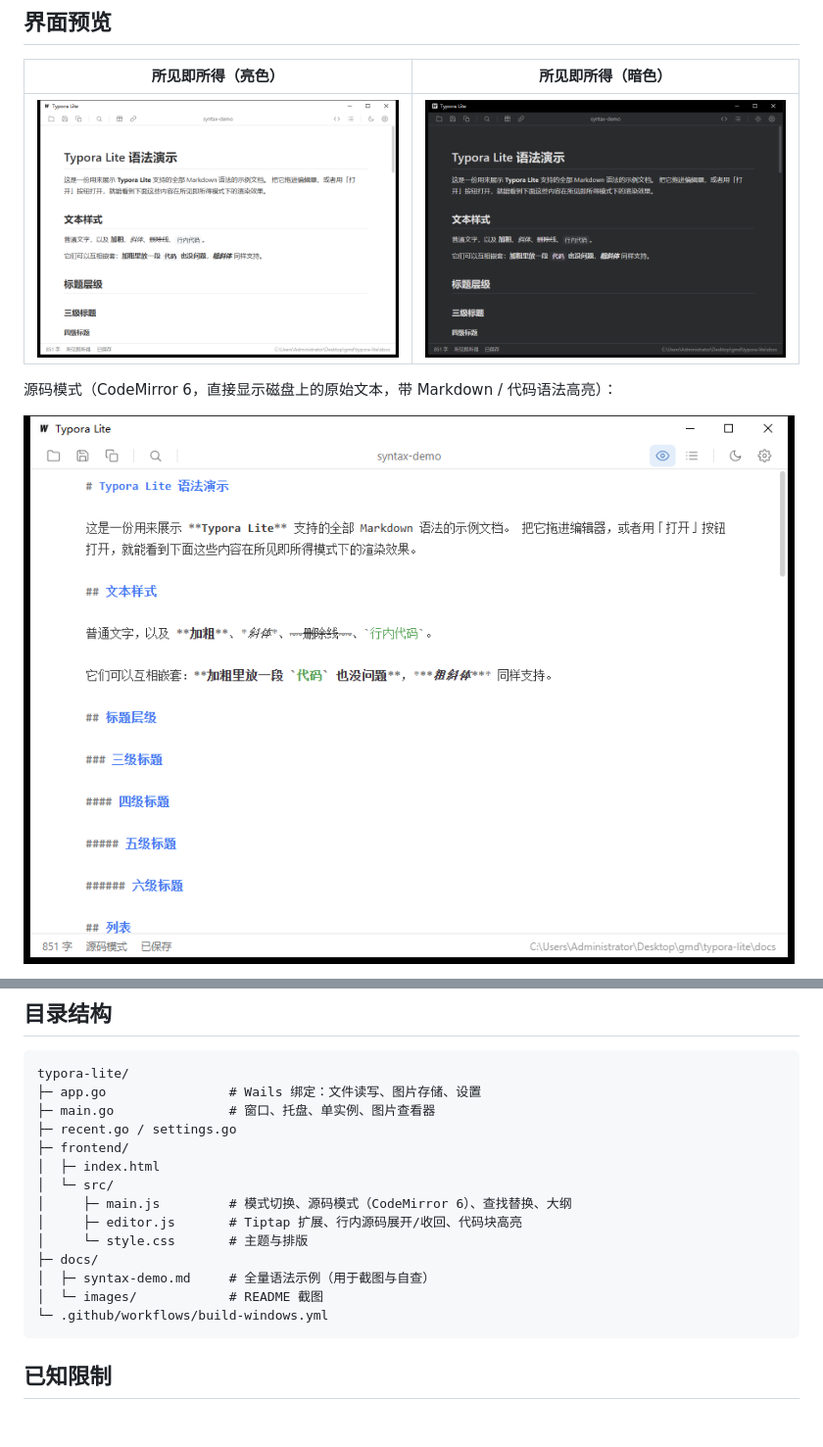
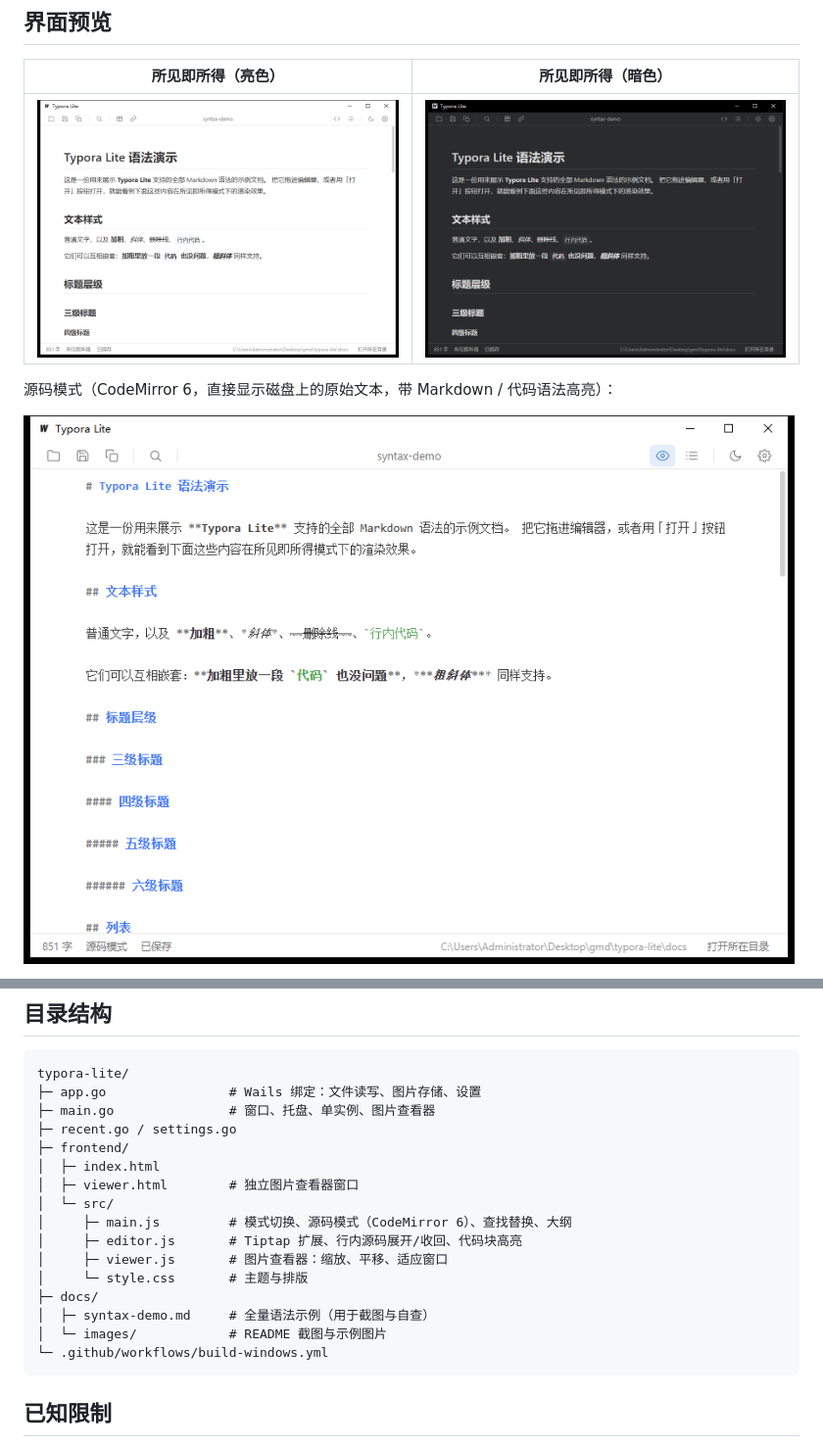
Before and after one commit to ggbao666/lite-mark-view, a Markdown page: README.md, 2 parts joined by grey strips. Shown at 98% size. Drawn GitHub-style; pictures changed too: docs/images/source-light.png, docs/images/wysiwyg-dark.png, docs/images/wysiwyg-light.png; blank space fills up the shorter version.

Commit message:
feat: 状态栏增加「打开所在目录」，README 补充图片与查看器说明 (v0.21.5)
- 状态栏路径右侧新增按钮，在资源管理器中定位当前文档；无文件路径时隐藏
- README 新增图片章节：插入方式、资源目录设置、查看器缩放/平移/适应窗口等交互
- 补充图片查看器截图与示例图片，重新截取界面截图

````diff
--- a/README.md
+++ b/README.md
@@ -98,13 +133,15 @@ typora-lite/
 ├─ recent.go / settings.go
 ├─ frontend/
 │  ├─ index.html
+│  ├─ viewer.html        # 独立图片查看器窗口
 │  └─ src/
 │     ├─ main.js         # 模式切换、源码模式（CodeMirror 6）、查找替换、大纲
 │     ├─ editor.js       # Tiptap 扩展、行内源码展开/收回、代码块高亮
+│     ├─ viewer.js       # 图片查看器：缩放、平移、适应窗口
 │     └─ style.css       # 主题与排版
 ├─ docs/
 │  ├─ syntax-demo.md     # 全量语法示例（用于截图与自查）
-│  └─ images/            # README 截图
+│  └─ images/            # README 截图与示例图片
 └─ .github/workflows/build-windows.yml
 ```
 
````
Also changed, not shown: other parts of README.md (+36 -1 lines), docs/images/source-dark.png (deleted), 9 other files.
